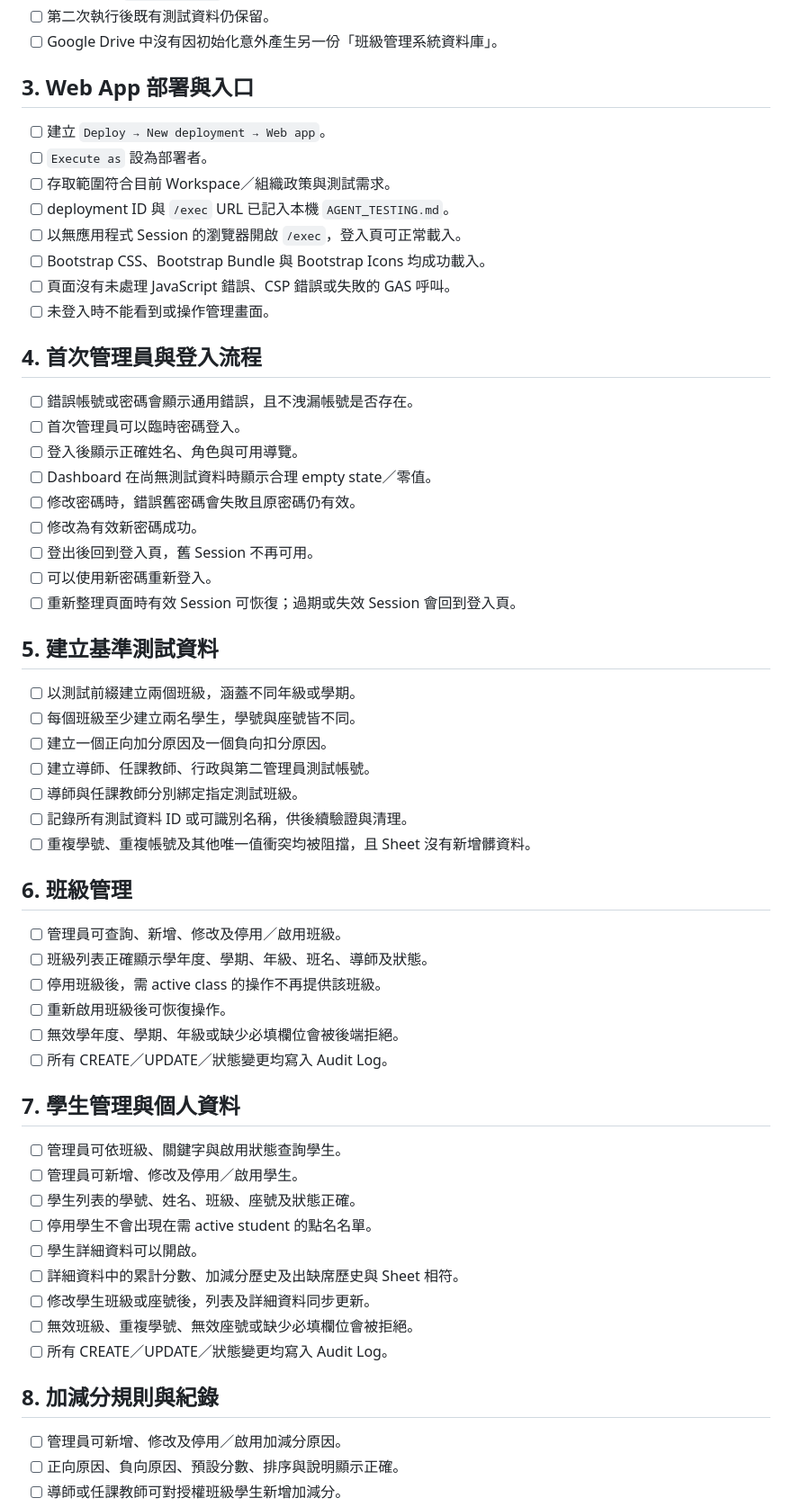
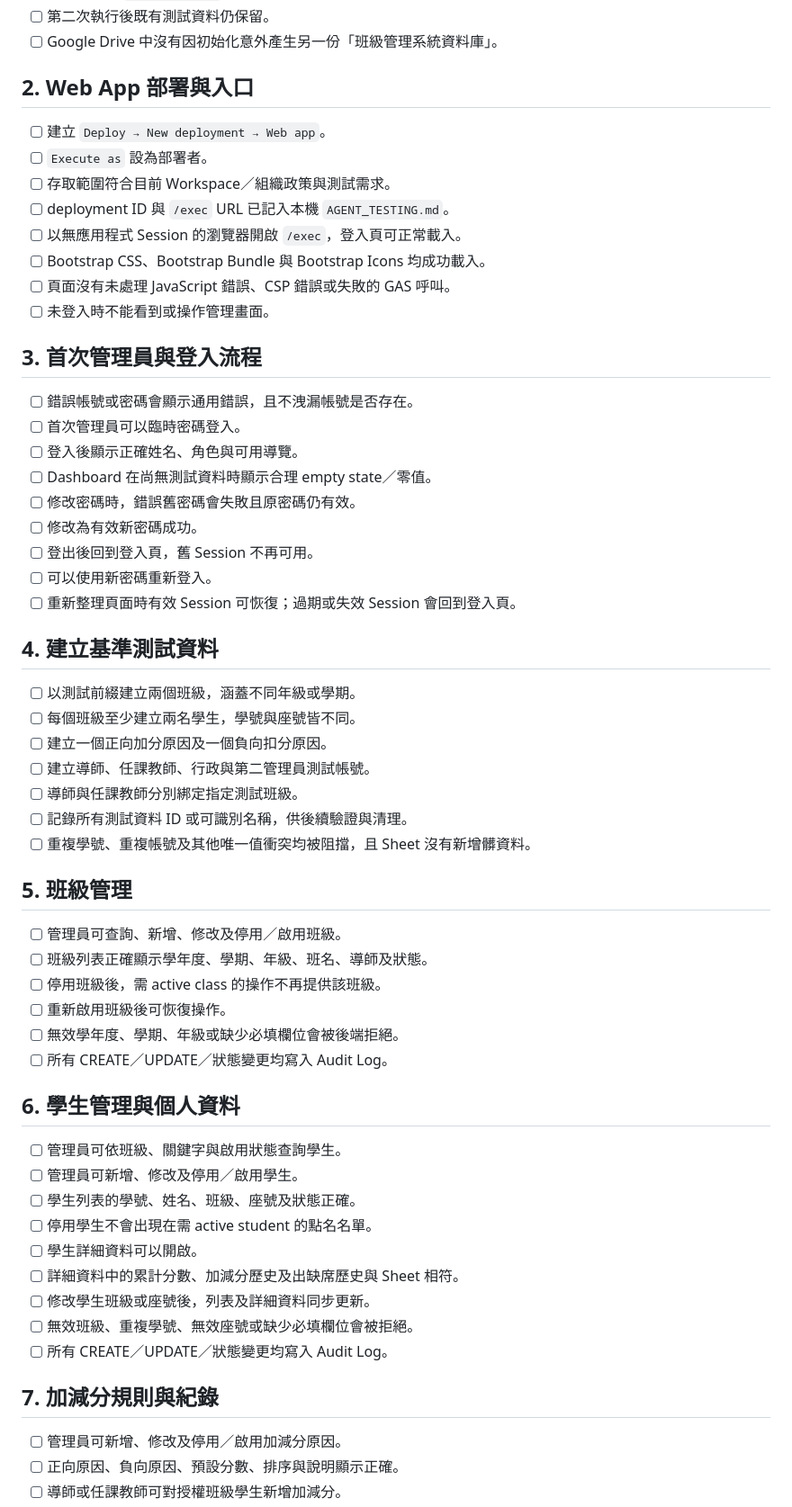
Before and after one commit to lloyd3126/gas-classroom-manager, a Markdown page: AGENT_TESTING.example.md, the part around one of its changes. Shown at 90% size. Drawn GitHub-style.

```diff
--- a/AGENT_TESTING.example.md
+++ b/AGENT_TESTING.example.md
@@ -75,7 +61,7 @@
 - [ ] 第二次執行後既有測試資料仍保留。
 - [ ] Google Drive 中沒有因初始化意外產生另一份「班級管理系統資料庫」。
 
-## 3. Web App 部署與入口
+## 2. Web App 部署與入口
 
 - [ ] 建立 `Deploy → New deployment → Web app`。
 - [ ] `Execute as` 設為部署者。
@@ -86,7 +72,7 @@
 - [ ] 頁面沒有未處理 JavaScript 錯誤、CSP 錯誤或失敗的 GAS 呼叫。
 - [ ] 未登入時不能看到或操作管理畫面。
 
-## 4. 首次管理員與登入流程
+## 3. 首次管理員與登入流程
 
 - [ ] 錯誤帳號或密碼會顯示通用錯誤，且不洩漏帳號是否存在。
 - [ ] 首次管理員可以臨時密碼登入。
@@ -98,7 +84,7 @@
 - [ ] 可以使用新密碼重新登入。
 - [ ] 重新整理頁面時有效 Session 可恢復；過期或失效 Session 會回到登入頁。
 
-## 5. 建立基準測試資料
+## 4. 建立基準測試資料
 
 - [ ] 以測試前綴建立兩個班級，涵蓋不同年級或學期。
 - [ ] 每個班級至少建立兩名學生，學號與座號皆不同。
@@ -108,7 +94,7 @@
 - [ ] 記錄所有測試資料 ID 或可識別名稱，供後續驗證與清理。
 - [ ] 重複學號、重複帳號及其他唯一值衝突均被阻擋，且 Sheet 沒有新增髒資料。
 
-## 6. 班級管理
+## 5. 班級管理
 
 - [ ] 管理員可查詢、新增、修改及停用／啟用班級。
 - [ ] 班級列表正確顯示學年度、學期、年級、班名、導師及狀態。
@@ -117,7 +103,7 @@
 - [ ] 無效學年度、學期、年級或缺少必填欄位會被後端拒絕。
 - [ ] 所有 CREATE／UPDATE／狀態變更均寫入 Audit Log。
 
-## 7. 學生管理與個人資料
+## 6. 學生管理與個人資料
 
 - [ ] 管理員可依班級、關鍵字與啟用狀態查詢學生。
 - [ ] 管理員可新增、修改及停用／啟用學生。
@@ -129,7 +115,7 @@
 - [ ] 無效班級、重複學號、無效座號或缺少必填欄位會被拒絕。
 - [ ] 所有 CREATE／UPDATE／狀態變更均寫入 Audit Log。
 
-## 8. 加減分規則與紀錄
+## 7. 加減分規則與紀錄
 
 - [ ] 管理員可新增、修改及停用／啟用加減分原因。
 - [ ] 正向原因、負向原因、預設分數、排序與說明顯示正確。
```
Also changed, not shown: other parts of AGENT_TESTING.example.md (+13 -27 lines), AGENTS.md (+1 -1 lines), README.md (+1 -1 lines).
